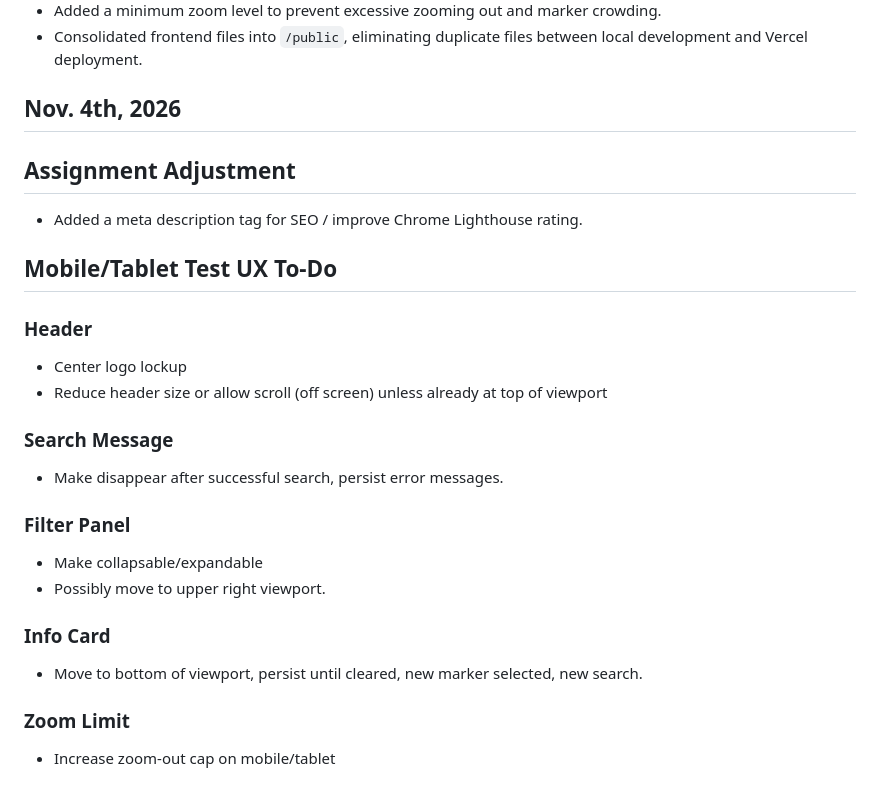
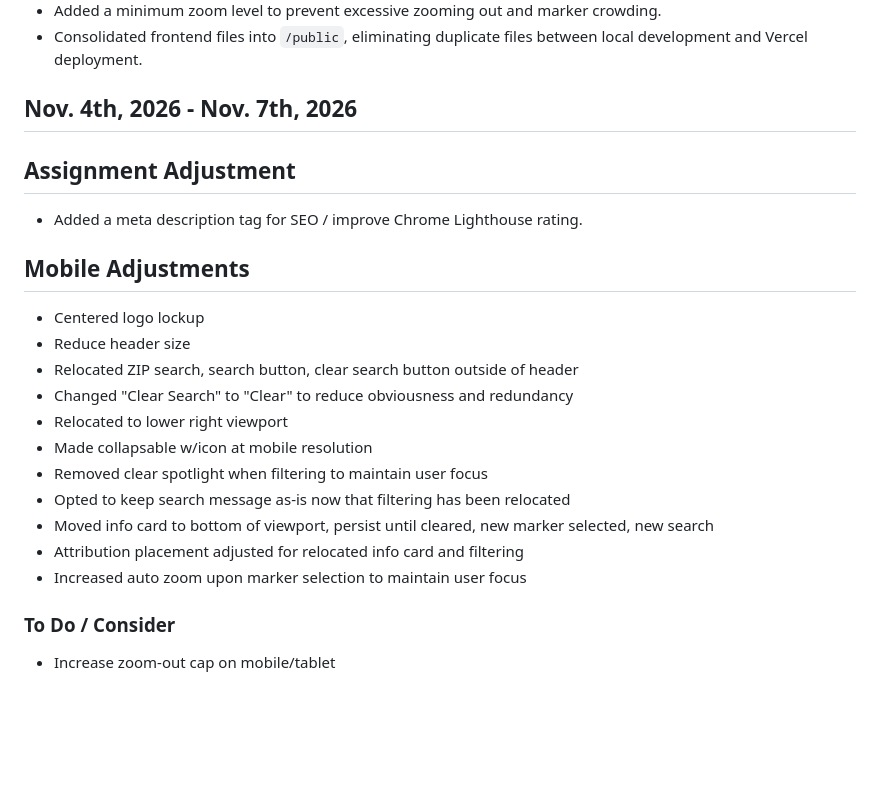
Before and after one commit to M-Elston/mmc6950-elston-matt-4-4-prototype, a Markdown page: README.md, the part around the change. GitHub-like rendering; blank space fills up the shorter version.

```diff
--- a/README.md
+++ b/README.md
@@ -157,32 +157,26 @@ Introduced CSS custom properties for the application's visual identity:
 - Added a minimum zoom level to prevent excessive zooming out and marker crowding.
 - Consolidated frontend files into `/public`, eliminating duplicate files between local development and Vercel deployment.
 
-## Nov. 4th, 2026
+## Nov. 4th, 2026 - Nov. 7th, 2026
 
 ## Assignment Adjustment
 
 - Added a meta description tag for SEO / improve Chrome Lighthouse rating.
 
-## Mobile/Tablet Test UX To-Do
+## Mobile Adjustments
 
-### Header
+- Centered logo lockup
+- Reduce header size
+- Relocated ZIP search, search button, clear search button outside of header
+- Changed "Clear Search" to "Clear" to reduce obviousness and redundancy
+- Relocated to lower right viewport
+- Made collapsable w/icon at mobile resolution
+- Removed clear spotlight when filtering to maintain user focus
+- Opted to keep search message as-is now that filtering has been relocated
+- Moved info card to bottom of viewport, persist until cleared, new marker selected, new search
+- Attribution placement adjusted for relocated info card and filtering
+- Increased auto zoom upon marker selection to maintain user focus
 
-- Center logo lockup
-- Reduce header size or allow scroll (off screen) unless already at top of viewport
-
-### Search Message
-
-- Make disappear after successful search, persist error messages.
-
-### Filter Panel
-
-- Make collapsable/expandable
-- Possibly move to upper right viewport.
-
-### Info Card
-
-- Move to bottom of viewport, persist until cleared, new marker selected, new search.
-
-### Zoom Limit
+### To Do / Consider
 
 - Increase zoom-out cap on mobile/tablet
```
